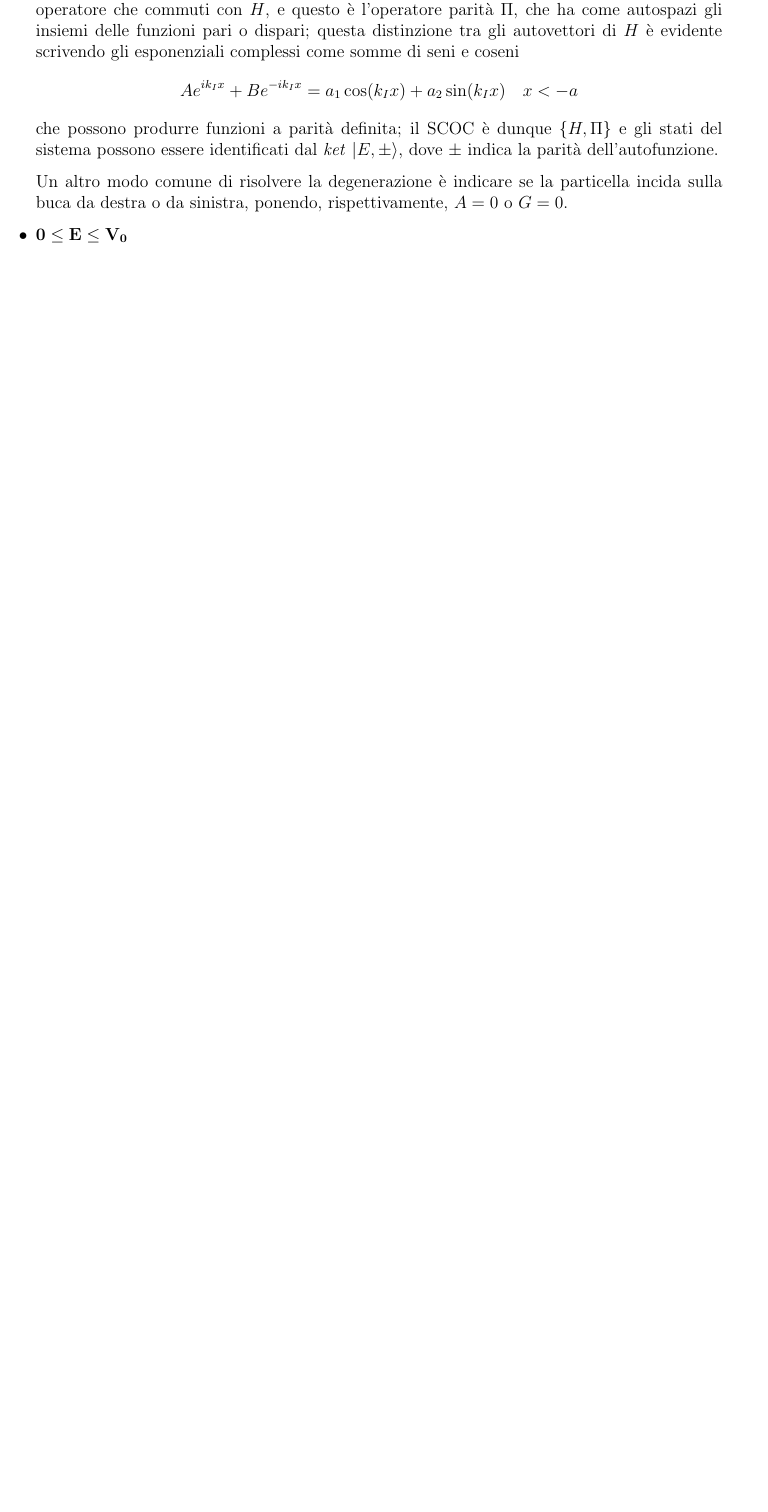
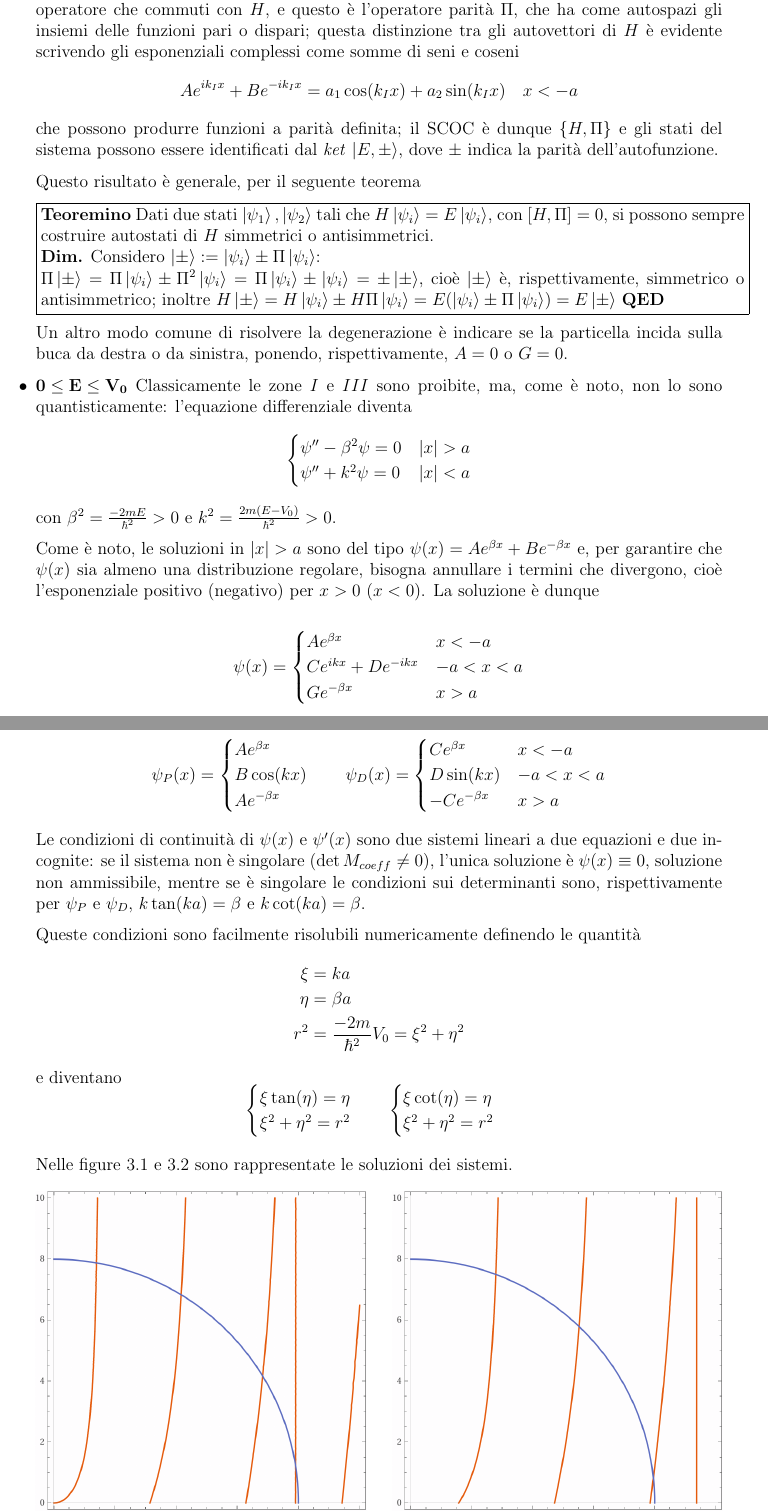
Before and after one commit to pirosapphic/latex_notes, a LaTeX document (mq2/mq2.tex, which reads mq2/lessons/lez2_260305.tex, mq2/lessons/lez3_260309.tex): part of page 10 of 10 before the commit and two parts of pages 10 and 11 of 12 after it, the two joined at a grey line, cut so that both start at the same text, the shorter picture padded with empty space. Compiled offline with pdfLaTeX.

Commit message:
Almost done with QM2 lesson 3

```diff
--- a/mq2/lessons/lez2_260305.tex
+++ b/mq2/lessons/lez2_260305.tex
@@ -217,8 +217,23 @@ $$
  del sistema possono essere identificati dal \textit{ket} $ \ket{E,\pm} $, dove $ \pm $ indica
  la parità dell'autofunzione.
 
+ Questo risultato è generale, per il seguente teorema
+
+ \noindent\fbox{%
+     \parbox{\textwidth}{%
+	 \textbf{Teoremino}
+	 Dati due stati $\ket{\psi_1},\ket{\psi_2}$ tali che $H\ket{\psi_i} = E\ket{\psi_i}$, con
+	 $[H,\Pi]=0$, si possono sempre costruire autostati di $H$ simmetrici o antisimmetrici.
+
+	 \textbf{Dim.} Considero $\ket{\pm}:=\ket{\psi_i}\pm\Pi\ket{\psi_i}$:
+
+	 $\Pi\ket{\pm}= \Pi\ket{\psi_i}\pm\Pi^2\ket{\psi_i} = \Pi\ket{\psi_i}\pm\ket{\psi_i} =\pm\ket{\pm}$,
+	 cioè $\ket{\pm}$ è, rispettivamente, simmetrico o antisimmetrico; inoltre
+	 $H\ket{\pm}= H\ket{\psi_i}\pm H\Pi\ket{\psi_i} = E(\ket{\psi_i} \pm \Pi\ket{\psi_i}) = E\ket{\pm}$
+	 \textbf{QED}
+     }%
+ }
+
  Un altro modo comune di risolvere la degenerazione è indicare se la particella incida sulla buca
  da destra o da sinistra, ponendo, rispettivamente, $ A=0 $ o $ G=0 $.
-\item $\mathbf{0\leq E\leq V_0}$
-\item $\mathbf{E<V_0}$
-\end{itemize}
+ %itemize ends in next file
--- /dev/null
+++ b/mq2/lessons/lez3_260309.tex
@@ -0,0 +1,78 @@
+%lesson 3 of 09/03/2026
+\item $\mathbf{0\leq E\leq V_0}$
+   Classicamente le zone $I$ e $III$ sono proibite, ma, come è noto, non lo sono quantisticamente:
+   l'equazione differenziale diventa
+   $$
+   \begin{cases}
+       \psi'' - \beta^2\psi = 0 & |x| >a\\
+       \psi'' + k^2\psi = 0 & |x| <a
+   \end{cases}
+   $$
+   con $\beta^2 = \frac{-2mE}{\hbar^2}>0$ e $k^2=\frac{2m(E-V_0)}{\hbar^2}>0$.
+
+   Come è noto, le soluzioni in $|x|>a$ sono del tipo $\psi(x) = Ae^{\beta x}+Be^{-\beta x}$ e, per
+   garantire che $\psi(x)$ sia almeno una distribuzione regolare, bisogna annullare i termini che divergono,
+   cioè l'esponenziale positivo (negativo) per $x>0$ ($x<0$).
+   La soluzione è dunque
+
+   $$
+    \psi(x) =
+    \begin{cases}
+	Ae^{\beta x} & x< -a \\
+	Ce^{ikx}+De^{-ikx} & -a<x<a \\
+	Ge^{-\beta x} & x>a
+    \end{cases}
+   $$
+Che può essere riscritta in termini di funzioni pari o dispari, come specificato prima:
+$$
+\psi_P(x) =
+    \begin{cases}
+	Ae^{\beta x} \\
+	B\cos(kx) \\
+	Ae^{-\beta x}
+    \end{cases}
+    \quad
+\psi_D(x) =
+    \begin{cases}
+	Ce^{\beta x} &x< -a\\
+	D\sin(kx) &-a<x<a\\
+	-Ce^{-\beta x}&x>a
+    \end{cases}
+$$
+Le condizioni di continuità di $\psi(x)$ e $\psi'(x)$ sono due sistemi lineari a due equazioni e due
+incognite: se il sistema non è singolare ($\det M_{coeff} \neq 0$), l'unica soluzione è $\psi(x)\equiv 0$,
+soluzione non ammissibile, mentre se è singolare le condizioni sui determinanti sono, rispettivamente per
+$\psi_P$ e $\psi_D$, $k\tan(ka)=\beta$ e $k\cot(ka)=\beta$.
+
+Queste condizioni sono facilmente risolubili numericamente definendo le quantità
+\begin{align*}
+    \xi &= ka\\
+    \eta &= \beta a\\
+    r^2 &= \frac{-2m}{\hbar^2}V_0 = \xi^2+\eta^2
+\end{align*}
+e diventano
+$$
+\begin{cases}
+\xi\tan(\eta) = \eta\\
+\xi^2 + \eta^2 = r^2
+\end{cases}
+\quad
+\begin{cases}
+\xi\cot(\eta) = \eta\\
+\xi^2 + \eta^2 = r^2
+\end{cases}
+$$
+
+Nelle figure 3.1 e 3.2 sono rappresentate le soluzioni dei sistemi.
+
+\begin{multicols}{2}
+
+\begin{figure}[H]
+    \centering
+    \includegraphics[width = \linewidth]{./even_well.png}
+    \caption{\small{Soluzioni per le autofunzioni pari}}
+\end{figure}
+\begin{figure}[H]
+    \centering
+    \includegraphics[width = \linewidth]{./odd_well.png}
+    \caption{\small{Soluzioni per le autofunzioni dispari}}
```
Also changed, not shown: mq2/mq2.tex (+1 -0 lines), mq2/even_well.png (added), mq2/mq2.pdf, mq2/odd_well.png (added), mq2/lessons/lez3_260309.tex (58 more changed lines), 7 other files.
